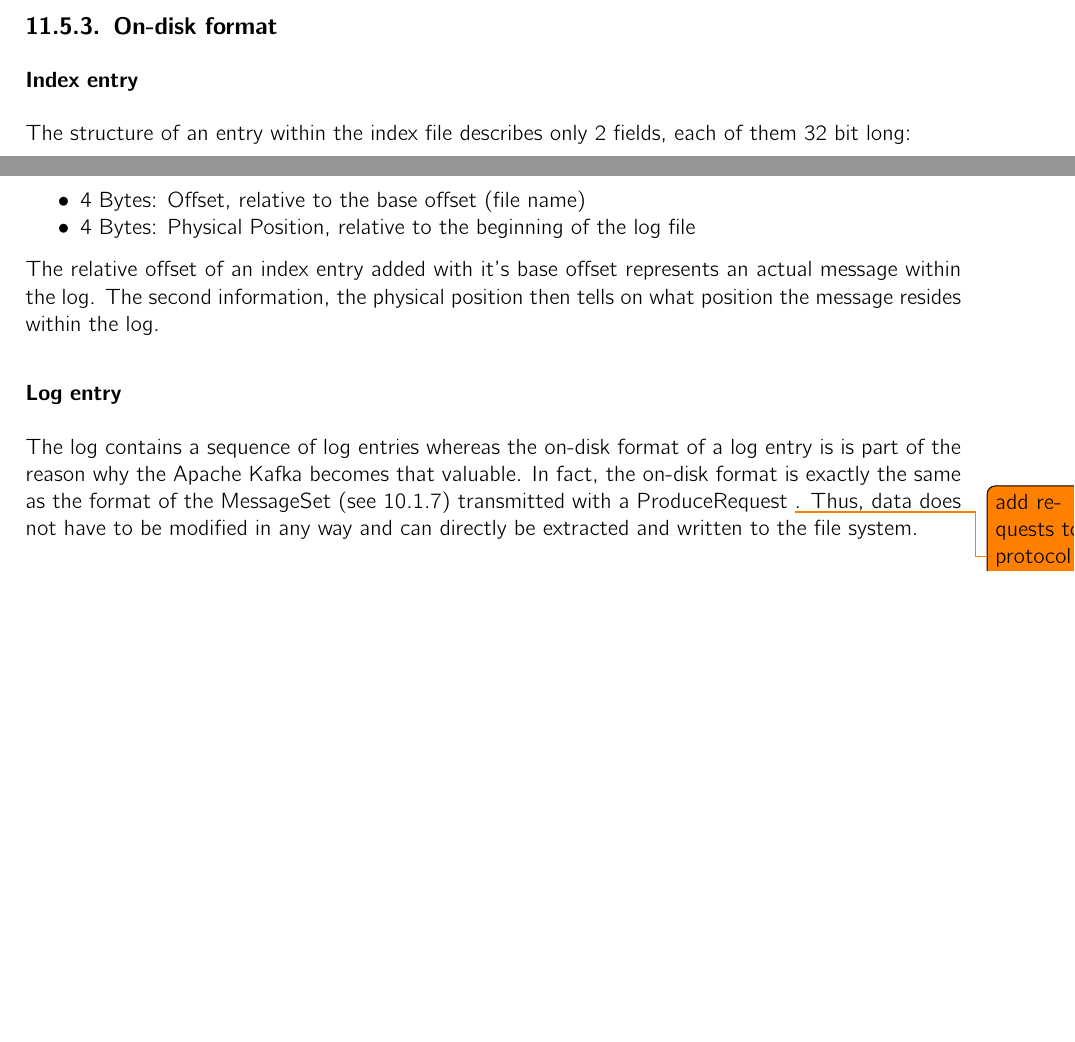
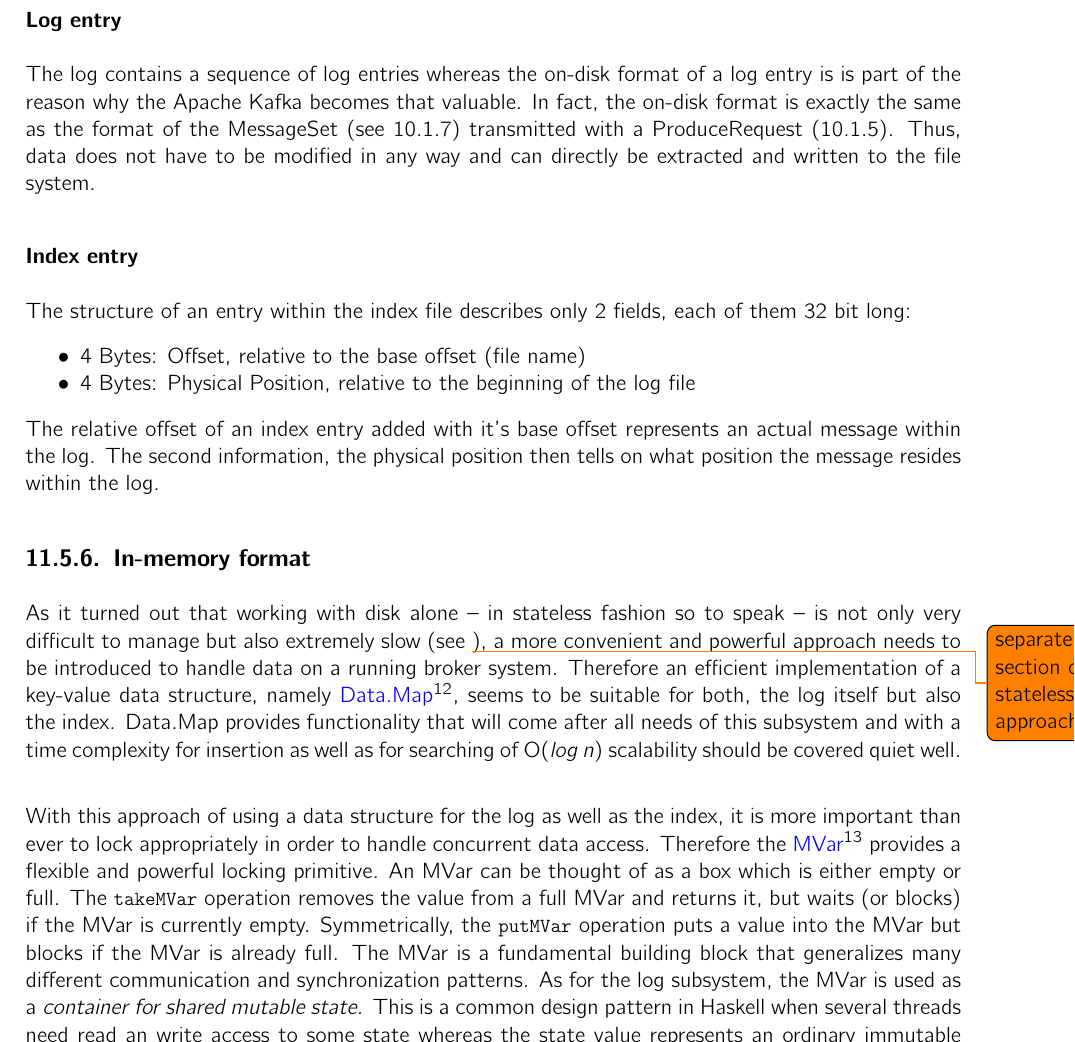
Before and after one commit to hmb-ba/doc, a LaTeX thesis (documentation.tex, which reads implementation_broker.tex): two parts of pages 72 and 73 of 95 before the commit and part of page 74 of 96 after it, the two joined at a grey line, cut at the place of the change, the shorter picture padded with empty space. Compiled offline with pdfLaTeX.

Commit message:
intro memory-format

```diff
--- a/implementation_broker.tex
+++ b/implementation_broker.tex
@@ -588,32 +587,6 @@ log
    |--00000000000000000000.log
 \end{verbatim}
 
-\subsection{On-disk format}
-
-\subsubsection{Index entry}
-
-The structure of an entry within the index file describes only 2 fields, each of
-them 32 bit long:
-
-\begin{itemize}
-    \item 4 Bytes: Offset, relative to the base offset (file name)
-    \item 4 Bytes: Physical Position, relative to the beginning of the log file
-\end{itemize}
-
-The relative offset of an index entry added with it's base offset represents an
-actual message within the log. The second information, the physical position
-then tells on what position the message resides within the log.
-
-\subsubsection{Log entry}
-
-The log contains a sequence of log entries whereas the on-disk format of a log
-entry is is part of the reason why the Apache Kafka becomes that valuable. In
-fact, the on-disk format is exactly the same as the format of the MessageSet
-(see \ref{impl-protocol-types-data}) transmitted with a ProduceRequest
-\todo{add requests to protocol and link this}. Thus, data does not have to be
-modified in any way and can directly be extracted and written to the file
-system.
-
 
 \subsection{Index}
 
@@ -684,3 +658,59 @@ BaseOffset            & Int                          & 8 Byte offset as Int
 \end{tabular}
 }
 \end{table}
+
+
+\subsection{On-disk format}
+
+\subsubsection{Log entry}
+
+The log contains a sequence of log entries whereas the on-disk format of a log
+entry is is part of the reason why the Apache Kafka becomes that valuable. In
+fact, the on-disk format is exactly the same as the format of the MessageSet
+(see \ref{impl-protocol-types-data}) transmitted with a ProduceRequest
+(\ref{subsec:protocol-types-producerequest}). Thus, data does not have to be
+modified in any way and can directly be extracted and written to the file
+system.
+
+\subsubsection{Index entry}
+
+The structure of an entry within the index file describes only 2 fields, each of
+them 32 bit long:
+
+\begin{itemize}
+    \item 4 Bytes: Offset, relative to the base offset (file name)
+    \item 4 Bytes: Physical Position, relative to the beginning of the log file
+\end{itemize}
+
+The relative offset of an index entry added with it's base offset represents an
+actual message within the log. The second information, the physical position
+then tells on what position the message resides within the log.
+
+
+\subsection{In-memory format}
+
+As it turned out that working with disk alone -- in stateless fashion so to
+speak -- is not only very difficult to manage but also extremely slow (see
+\todo{separate section of stateless approach}), a more convenient and powerful
+approach needs to be introduced to handle data on a running broker system.
+Therefore an efficient implementation of a key-value data structure, namely
+\fnurl{Data.Map}{https://hackage.haskell.org/package/containers-0.4.0.0/docs/Data-Map.html},
+seems to be suitable for both, the log itself but also the index. Data.Map
+provides functionality that will come after all needs of this subsystem and with
+a time complexity for insertion as well as for searching of O(\textit{log n})
+scalability should be covered quiet well. \\
+
+With this approach of using a data structure for the log as well as the index,
+it is more important than ever to lock appropriately in order to handle
+concurrent data access. Therefore the
+\fnurl{MVar}{https://hackage.haskell.org/package/base-4.8.0.0/docs/Control-Concurrent-MVar.html}
+provides a flexible and powerful locking primitive. An MVar can be thought of as
+a box which is either empty or full.  The \lstinline{takeMVar} operation removes
+the value from a full MVar and returns it, but waits (or blocks) if the MVar is
+currently empty.  Symmetrically, the \lstinline{putMVar} operation puts a value
+into the MVar but blocks if the MVar is already full.  The MVar is a fundamental
+building block that generalizes many different communication and synchronization
+patterns. As for the log subsystem, the MVar is used as a \textit{container for
+shared mutable state}. This is a common design pattern in Haskell when several
+threads need read an write access to some state whereas the state value
+represents an ordinary immutable Haskell data structure stored in an MVar---in
```
Also changed, not shown: implementation_protocol.tex (+15 -11 lines), literatur.bib (+10 -0 lines), implementation_broker.tex (9 more changed lines).
